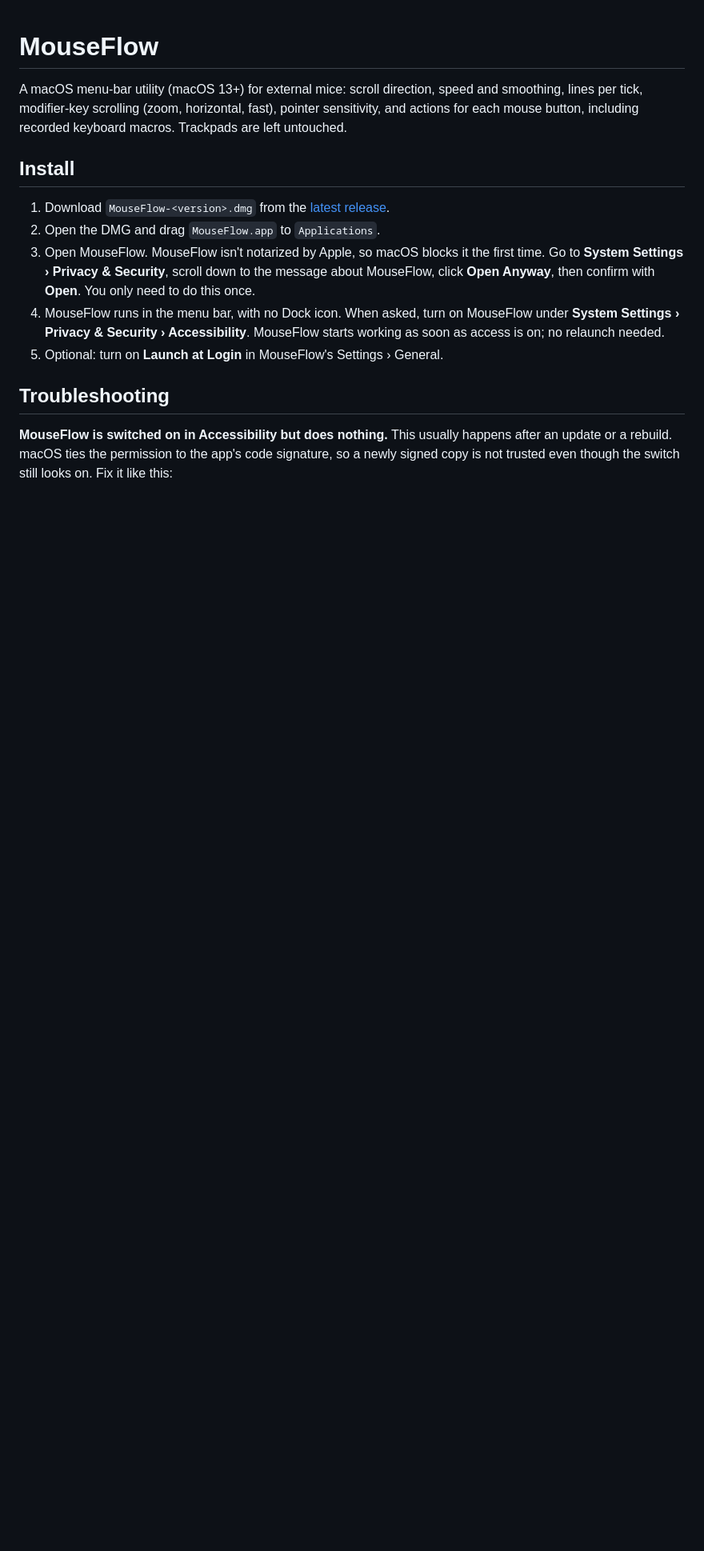
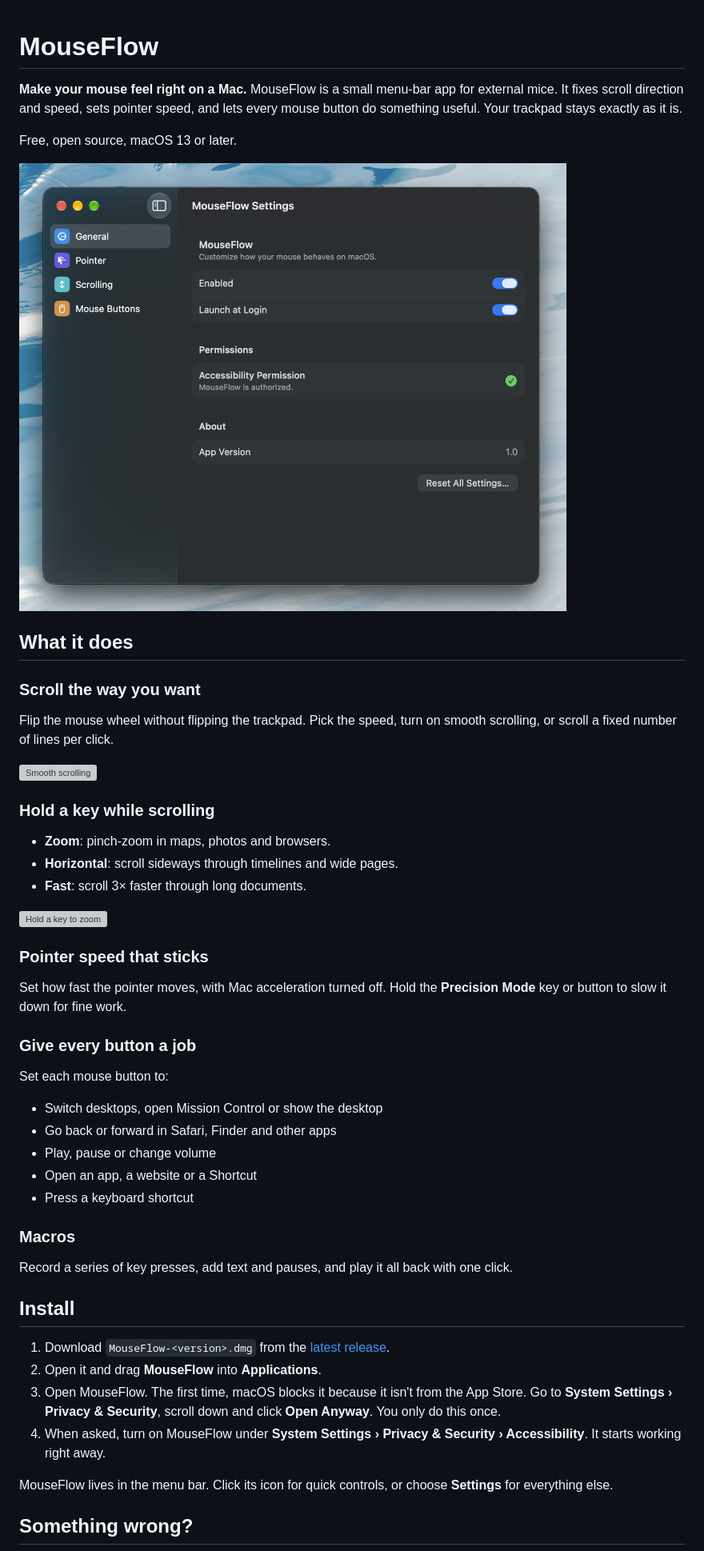
Before and after one commit to krushna-pawar/MouseFlow, a Markdown page: README.md, the part around one of its changes. Shown at 80% size. GitHub-like rendering; pictures changed too: docs/media/settings.png (added); blank space fills up the shorter version; grey boxes are pictures that could not be loaded.

Commit message:
Simplify README and add screenshots and demo GIFs
Also mention macros in the Reset All confirmation.

Co-Authored-By: Claude Opus 5.5 <noreply@anthropic.com>

```diff
--- a/README.md
+++ b/README.md
@@ -1,16 +1,53 @@
 # MouseFlow
 
-A macOS menu-bar utility (macOS 13+) for external mice: scroll direction, speed and smoothing, lines per tick, modifier-key scrolling (zoom, horizontal, fast), pointer sensitivity, and actions for each mouse button, including recorded keyboard macros. Trackpads are left untouched.
+**Make your mouse feel right on a Mac.** MouseFlow is a small menu-bar app for external mice. It fixes scroll direction and speed, sets pointer speed, and lets every mouse button do something useful. Your trackpad stays exactly as it is.
+
+Free, open source, macOS 13 or later.
+
+![MouseFlow settings](docs/media/settings.png)
+
+## What it does
+
+### Scroll the way you want
+
+Flip the mouse wheel without flipping the trackpad. Pick the speed, turn on smooth scrolling, or scroll a fixed number of lines per click.
+
+![Smooth scrolling](docs/media/smooth-scroll.gif)
+
+### Hold a key while scrolling
+
+- **Zoom**: pinch-zoom in maps, photos and browsers.
+- **Horizontal**: scroll sideways through timelines and wide pages.
+- **Fast**: scroll 3× faster through long documents.
+
+![Hold a key to zoom](docs/media/zoom.gif)
+
+### Pointer speed that sticks
+
+Set how fast the pointer moves, with Mac acceleration turned off. Hold the **Precision Mode** key or button to slow it down for fine work.
+
+### Give every button a job
+
+Set each mouse button to:
+
+- Switch desktops, open Mission Control or show the desktop
+- Go back or forward in Safari, Finder and other apps
+- Play, pause or change volume
+- Open an app, a website or a Shortcut
+- Press a keyboard shortcut
+
+### Macros
+
+Record a series of key presses, add text and pauses, and play it all back with one click.
 
 ## Install
 
 1. Download `MouseFlow-<version>.dmg` from the [latest release](../../releases/latest).
-2. Open the DMG and drag `MouseFlow.app` to `Applications`.
-3. Open MouseFlow. MouseFlow isn't notarized by Apple, so macOS blocks it the first time. Go to **System Settings › Privacy & Security**, scroll down to the message about MouseFlow, click **Open Anyway**, then confirm with **Open**. You only need to do this once.
-4. MouseFlow runs in the menu bar, with no Dock icon. When asked, turn on MouseFlow under **System Settings › Privacy & Security › Accessibility**. MouseFlow starts working as soon as access is on; no relaunch needed.
-5. Optional: turn on **Launch at Login** in MouseFlow's Settings › General.
+2. Open it and drag **MouseFlow** into **Applications**.
+3. Open MouseFlow. The first time, macOS blocks it because it isn't from the App Store. Go to **System Settings › Privacy & Security**, scroll down and click **Open Anyway**. You only do this once.
+4. When asked, turn on MouseFlow under **System Settings › Privacy & Security › Accessibility**. It starts working right away.
 
-## Troubleshooting
+MouseFlow lives in the menu bar. Click its icon for quick controls, or choose **Settings** for everything else.
 
-**MouseFlow is switched on in Accessibility but does nothing.** This usually happens after an update or a rebuild. macOS ties the permission to the app's code signature, so a newly signed copy is not trusted even though the switch still looks on. Fix it like this:
+## Something wrong?
 
```
Also changed, not shown: other parts of README.md (+6 -12 lines), 4 other files.
